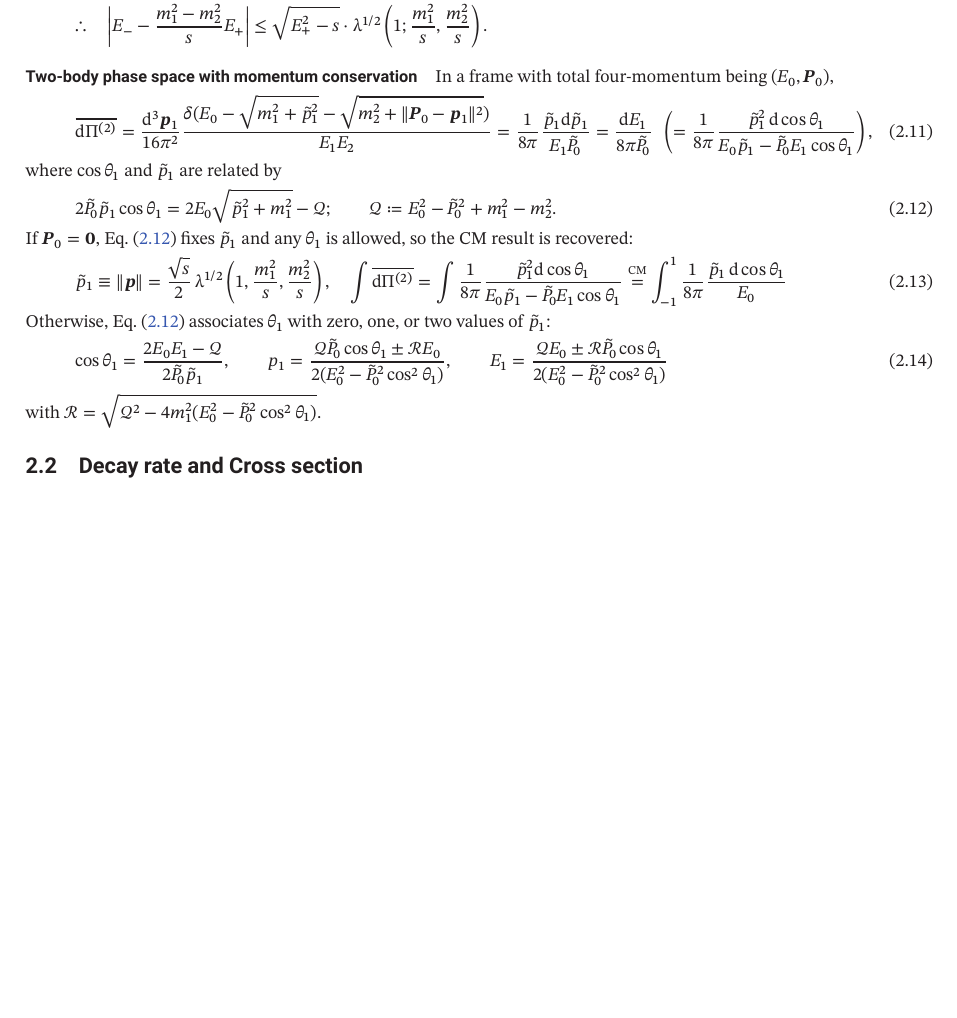
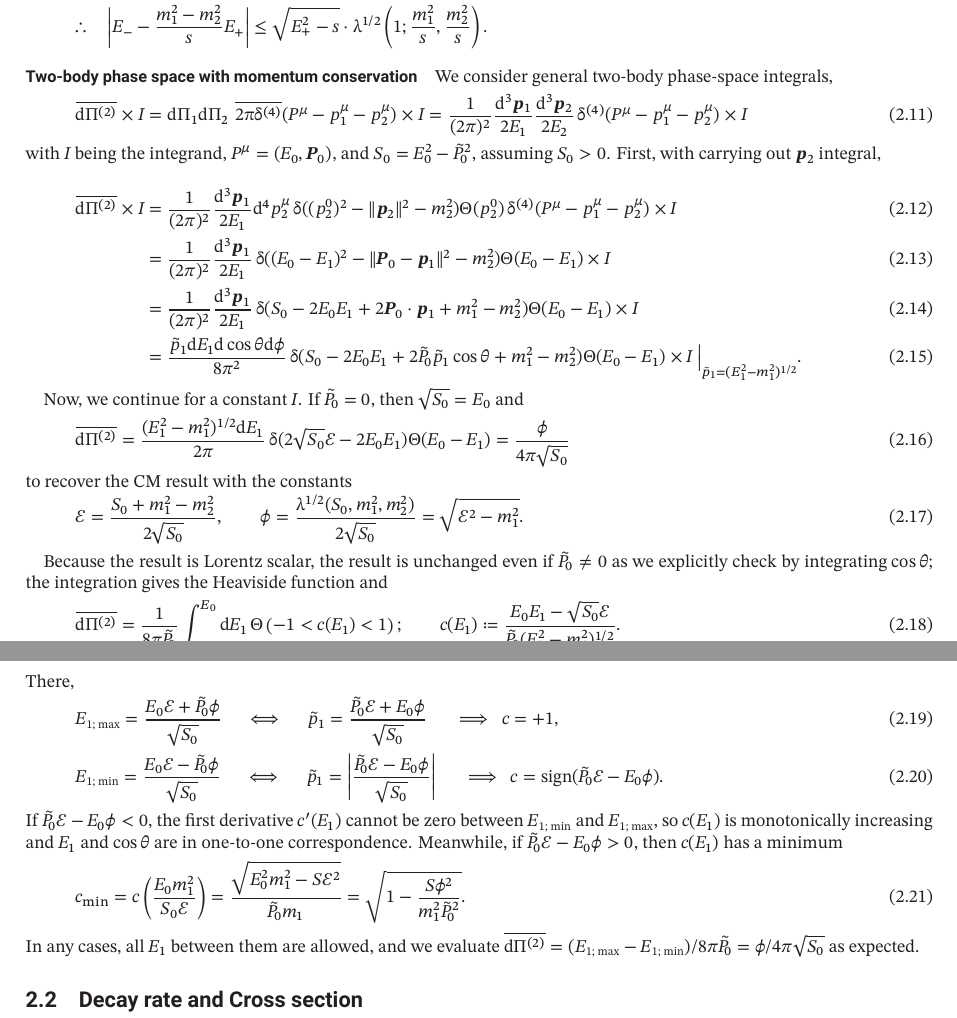
Before and after one commit to misho104/hepphCheatSheet, a LaTeX document (CheatSheet.tex, which reads kinematics.tex): part of page 5 of 61 before the commit and two parts of pages 5 and 6 of 61 after it, the two joined at a grey line, cut so that both start at the same text, the shorter picture padded with empty space. The pictures show the PDF file CheatSheet.pdf that the author committed with the source.

Commit message:
rewrite two-body phase space integral for general P

```diff
--- a/kinematics.tex
+++ b/kinematics.tex
@@ -217,13 +217,14 @@ where the boundary of $E_-$ is given by
 \end{align*}
 
 \paragraph{Two-body phase space with momentum conservation}
-In a frame with total four-momentum being $(E_0,\vc P_0)$,
+We consider general two-body phase-space integrals,
 \begin{equation}
-\overline{\dd\Pi^{(2)}}
-=\frac{\dd^3\vc p_1}{16\pi^2}\frac{\delta(E_0-\sqrt{m_1^2+\tilde p_1^2}-\sqrt{m_2^2+\|\vc P_0-\vc p_1\|^2})}{E_1E_2}
-=\frac{1}{8\pi}\frac{\tilde p_1\dd \tilde p_1}{E_1\tilde P_0}
-=\frac{\dd E_1}{8\pi\tilde P_0}
-~~\left(=\frac{1}{8\pi}\frac{\tilde p_1^2\,\dd\cos\theta_{1}}{E_0\tilde p_1-\tilde P_0E_1\cos\theta_1}\right),
-\label{eq:twobodypsgeneral}
+ \overline{\dd\Pi^{(2)}}\times I
+   = \dd\Pi_1\dd\Pi_2\,\diracdeltabar[4](P^\mu-p_1^\mu-p_2^\mu)\times I
+   =\frac{1}{(2\pi)^2}\frac{\dd^3{\vc p_1}}{2E_1}\frac{\dd^3{\vc p_2}}{2E_2}\diracdelta[4](P^\mu-p_1^\mu-p_2^\mu)\times I
 \end{equation}
-where $\cos\theta_1$ and $\tilde p_1$ are related by
+with $I$ being the integrand, $P^\mu=(E_0, \vc P_0)$, and $S_0=E_0^2-\tilde P_0^2$, assuming $S_0>0$. First, with carrying out $\vc p_2$ integral,
+
+\begin{align}
+ \overline{\dd\Pi^{(2)}}\times I
+  &= \frac{1}{(2\pi)^2}\frac{\dd^3{\vc p_1}}{2E_1}{\dd^4 p_2^\mu}
@@ -230,13 +241,24 @@ where $\cos\theta_1$ and $\tilde p_1$ are related by
+  \diracdelta(S_0-2E_0E_1+2\tilde P_0\tilde p_1\cos\theta+m_1^2-m_2^2)\Theta(E_0-E_1)\times I~\Big|_{\tilde p_1=(E_1^2-m_1^2)^{1/2}}.
+\end{align}
+
+
+Now, we continue for a constant $I$.  If $\tilde P_0=0$, then $\sqrt {S_0}=E_0$ and
 \begin{equation}
- 2\tilde P_0 \tilde p_1\cos\theta_1 = 2E_0 \sqrt{\tilde p_1^2+m_1^2}-\mathcal Q;
-\qquad \mathcal Q \coloneq  E_0^2 -\tilde P_0^2 +  m_1^2 - m_2^2.
-\label{eq:twobodyanglemomentum}
+ \overline{\dd\Pi^{(2)}}
+  =
+   \frac{(E_1^2-m_1^2)^{1/2}\dd E_1}{2\pi}
+  \diracdelta(2\sqrt{S_0}\mathcal E-2E_0E_1)\Theta(E_0-E_1)
+  =
+   \frac{\phi}{4\pi\sqrt{S_0}}
 \end{equation}
-If $\vc P_0=\vc 0$, \cref{eq:twobodyanglemomentum} fixes $\tilde p_1$ and any $\theta_1$ is allowed, so the CM result is recovered:
+to recover the CM result with the constants
 \begin{equation}
-\tilde p_1\equiv\|\vc p\|=\frac{\sqrt{s}}{2}\Kallen[1/2]\left(1,\frac{m_1^2}{s},\frac{m_2^2}{s}\right),\quad
-\int\overline{\dd\Pi^{(2)}}
-=\int\frac{1}{8\pi}\frac{\tilde p_1^2\dd\cos\theta_{1}}{E_0\tilde p_1-\tilde P_0E_1\cos\theta_1}
-\stackrel{\text{CM}}{=} \int_{-1}^1\frac{1}{8\pi}\frac{\tilde p_1\,\dd\cos\theta_{1}}{E_0}
+  \mathcal E=\frac{S_0+m_1^2-m_2^2}{2\sqrt{S_0}},\qquad
+  \phi=\frac{\Kallen[1/2](S_0,m_1^2,m_2^2)}{2\sqrt{S_0}}=\sqrt{\mathcal E^2-m_1^2}.
 \end{equation}
-Otherwise, \cref{eq:twobodyanglemomentum} associates $\theta_1$ with zero, one, or two values of $\tilde p_1$:
+
+Because the result is Lorentz scalar, the result is unchanged even if $\tilde P_0\neq 0$ as we explicitly check by integrating $\cos\theta$; the integration gives the Heaviside function and
+\begin{align}
+ \overline{\dd\Pi^{(2)}}
+&=
+   \frac{1}{8\pi\tilde P_0}\int_{m_1}^{E_0}{\dd E_1}\,
@@ -243,4 +276,8 @@ Otherwise, \cref{eq:twobodyanglemomentum} associates $\theta_1$ with zero, one,
+  \quad\iff\quad
+\tilde p_1=\left|\frac{\tilde P_0\mathcal E-E_0\phi}{\sqrt{S_0}}\right|
+  \quad\then c = \sign(\tilde P_0\mathcal E-E_0\phi).
+\end{align}
+If $\tilde P_0\mathcal E-E_0\phi<0$, the first derivative $c'(E_1)$ cannot be zero between $E_{\text{1; min}}$ and $E_{\text{1; max}}$, so $c(E_1)$ is monotonically increasing and $E_1$ and $\cos\theta$ are in one-to-one correspondence. Meanwhile, if $\tilde P_0\mathcal E-E_0\phi>0$, then $c(E_1)$ has a minimum
 \begin{equation}
- \cos\theta_1 = \frac{2E_0E_1-\mathcal Q}{2\tilde P_0\tilde p_1},\qquad
-p_1=\frac{\mathcal Q\tilde P_0\cos\theta_1
- \pm \mathcal R E_0
+  c\w{min}=c\left(\frac{E_0m_1^2}{S_0\mathcal E}\right)
+  = \frac{\sqrt{E_0^2 m_1^2-S \mathcal E^2}}{\tilde P_0 m_1}=\sqrt{1-\frac{S \phi ^2}{m_1^2\tilde P_0^2}}.
@@ -251,6 +284,7 @@ E_1=\frac{\mathcal QE_0
 \end{equation}
-with $\mathcal R = \sqrt{\mathcal Q^2-4m_1^2(E_0^2-\tilde P_0^2\cos^2\theta_1)}$.
-
+In any cases, all $E_1$ between them are allowed, and we evaluate $\overline{\dd\Pi^{(2)}}
+=
+   (E_{\text{1; max}}-E_{\text{1; min}})/8\pi\tilde P_0=\phi/4\pi\sqrt{S_0}$ as expected.
 
 
 \subsection{Decay rate and Cross section}
```
Also changed, not shown: CheatSheet.pdf, kinematics.tex (25 more changed lines).
